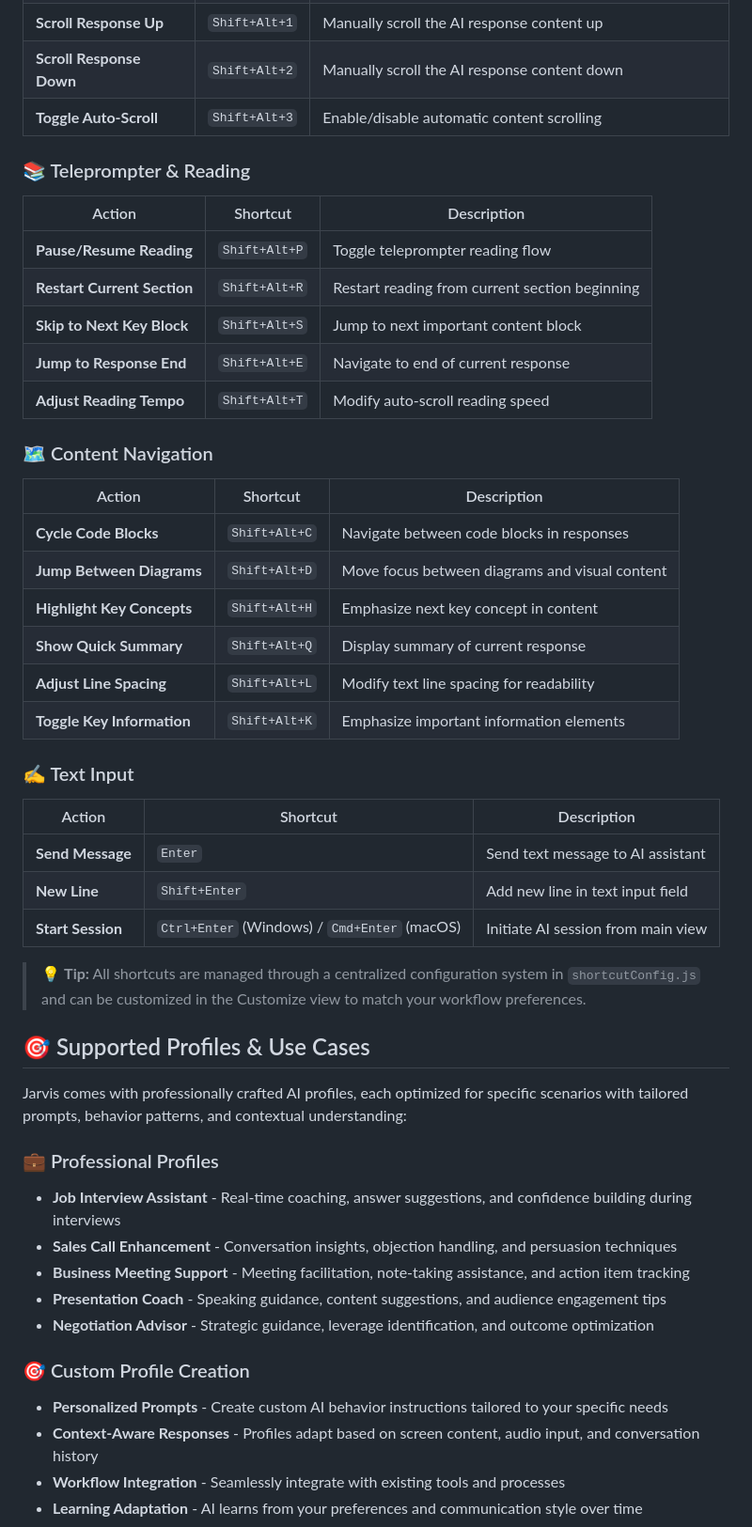
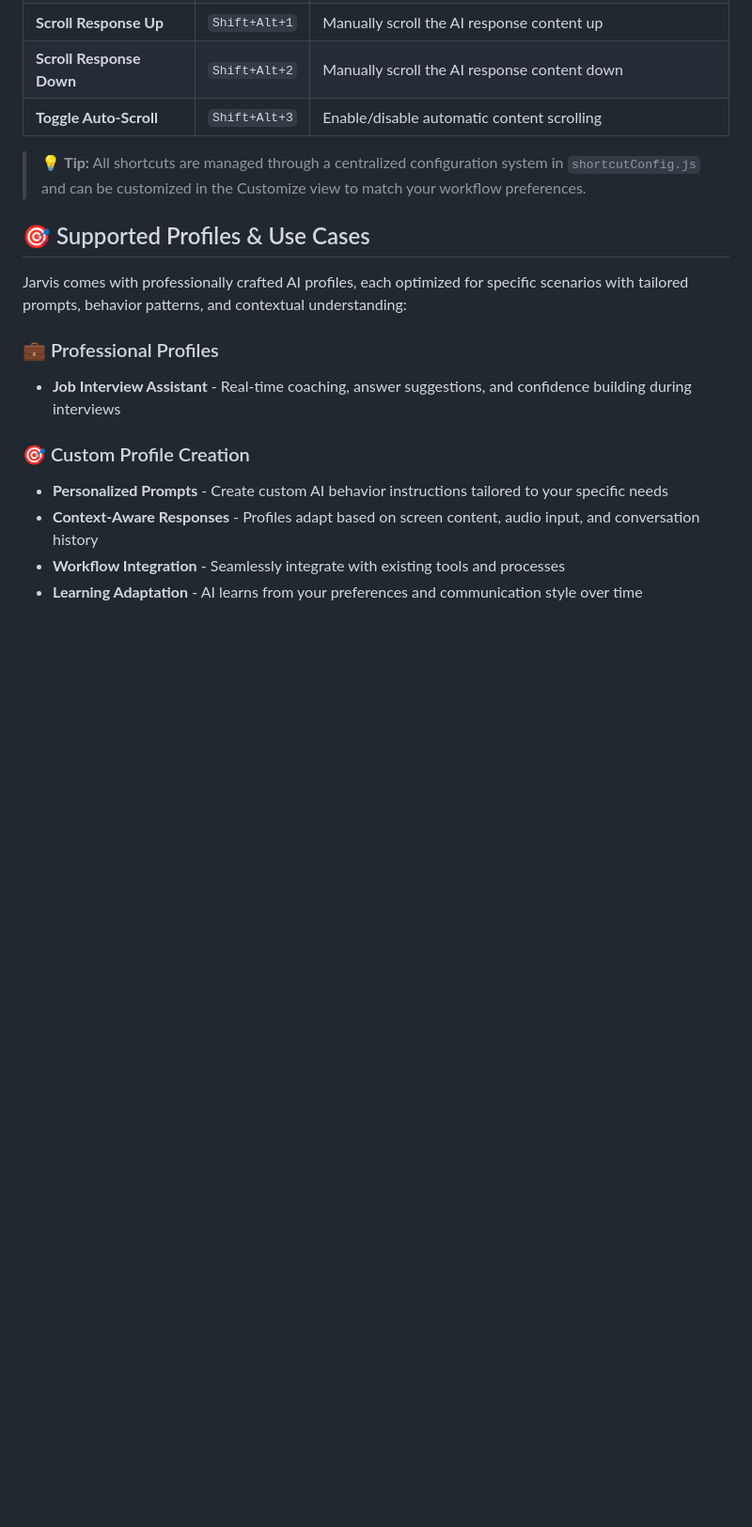
Before and after one commit to abhishekthakur7/jarvis, a Markdown page: README.md, the part around the change. Shown at 94% size. Rendered like a GitHub page; blank space fills up the shorter version.

Commit message:
docs: remove outdated teleprompter and navigation shortcuts
The removed sections contained deprecated features that are no longer supported in the current version. This cleanup improves documentation accuracy by only showing currently available functionality.

```diff
--- a/README.md
+++ b/README.md
@@ -125,32 +125,6 @@ Jarvis features an extensive keyboard shortcut system designed for efficient ope
 | **Scroll Response Down** | `Shift+Alt+2` | Manually scroll the AI response content down |
 | **Toggle Auto-Scroll** | `Shift+Alt+3` | Enable/disable automatic content scrolling |
 
-### 📚 Teleprompter & Reading
-| Action | Shortcut | Description |
-|--------|----------|-------------|
-| **Pause/Resume Reading** | `Shift+Alt+P` | Toggle teleprompter reading flow |
-| **Restart Current Section** | `Shift+Alt+R` | Restart reading from current section beginning |
-| **Skip to Next Key Block** | `Shift+Alt+S` | Jump to next important content block |
-| **Jump to Response End** | `Shift+Alt+E` | Navigate to end of current response |
-| **Adjust Reading Tempo** | `Shift+Alt+T` | Modify auto-scroll reading speed |
-
-### 🗺️ Content Navigation
-| Action | Shortcut | Description |
-|--------|----------|-------------|
-| **Cycle Code Blocks** | `Shift+Alt+C` | Navigate between code blocks in responses |
-| **Jump Between Diagrams** | `Shift+Alt+D` | Move focus between diagrams and visual content |
-| **Highlight Key Concepts** | `Shift+Alt+H` | Emphasize next key concept in content |
-| **Show Quick Summary** | `Shift+Alt+Q` | Display summary of current response |
-| **Adjust Line Spacing** | `Shift+Alt+L` | Modify text line spacing for readability |
-| **Toggle Key Information** | `Shift+Alt+K` | Emphasize important information elements |
-
-### ✍️ Text Input
-| Action | Shortcut | Description |
-|--------|----------|-------------|
-| **Send Message** | `Enter` | Send text message to AI assistant |
-| **New Line** | `Shift+Enter` | Add new line in text input field |
-| **Start Session** | `Ctrl+Enter` (Windows) / `Cmd+Enter` (macOS) | Initiate AI session from main view |
-
 > 💡 **Tip:** All shortcuts are managed through a centralized configuration system in `shortcutConfig.js` and can be customized in the Customize view to match your workflow preferences.
 
 ## 🎯 Supported Profiles & Use Cases
@@ -159,10 +133,6 @@ Jarvis comes with professionally crafted AI profiles, each optimized for specifi
 
 ### 💼 Professional Profiles
 *   **Job Interview Assistant** - Real-time coaching, answer suggestions, and confidence building during interviews
-*   **Sales Call Enhancement** - Conversation insights, objection handling, and persuasion techniques
-*   **Business Meeting Support** - Meeting facilitation, note-taking assistance, and action item tracking
-*   **Presentation Coach** - Speaking guidance, content suggestions, and audience engagement tips
-*   **Negotiation Advisor** - Strategic guidance, leverage identification, and outcome optimization
 
 ### 🎯 Custom Profile Creation
 *   **Personalized Prompts** - Create custom AI behavior instructions tailored to your specific needs
```
